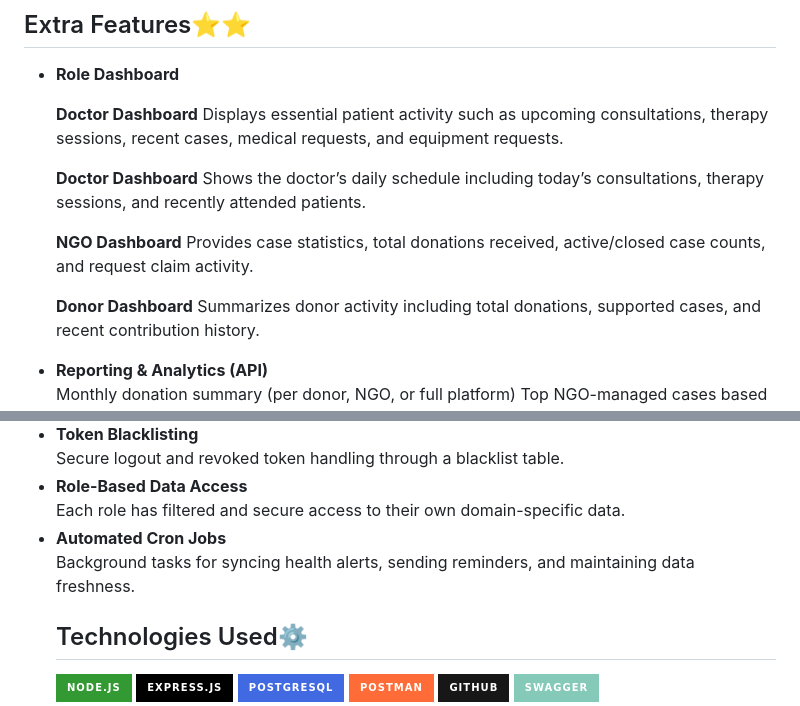
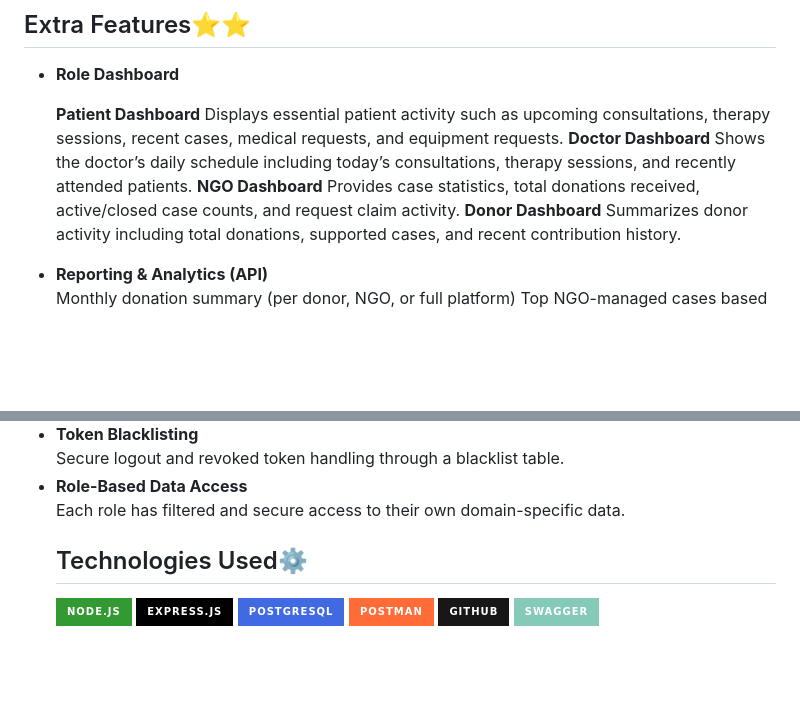
Before and after one commit to danahamdanx/HealthPal, a Markdown page: README.md, 2 parts joined by grey strips. GitHub-like rendering; badges without logos; blank space fills up the shorter version.

Commit message:
orgnaize dashboard

```diff
--- a/README.md
+++ b/README.md
@@ -110,15 +110,12 @@ Backed by a robust PostgreSQL schema, HealthPal ensures secure authentication, r
 <ul>
  <li><strong>Role Dashboard</strong><br/>
 
-<strong>Doctor Dashboard</strong>
+<strong>Patient Dashboard</strong>
 Displays essential patient activity such as upcoming consultations, therapy sessions, recent cases, medical requests, and equipment requests.
-
 <strong>Doctor Dashboard</strong>
 Shows the doctor’s daily schedule including today’s consultations, therapy sessions, and recently attended patients.
-
 <strong>NGO Dashboard</strong>
 Provides case statistics, total donations received, active/closed case counts, and request claim activity.
-
 <strong>Donor Dashboard</strong>
 Summarizes donor activity including total donations, supported cases, and recent contribution history.
 
@@ -152,10 +149,6 @@ Case progress and status summaries
 
   <li><strong>Role-Based Data Access</strong><br/>
       Each role has filtered and secure access to their own domain-specific data.
-  </li>
-
-  <li><strong>Automated Cron Jobs</strong><br/>
-      Background tasks for syncing health alerts, sending reminders, and maintaining data freshness.
   </li>
 </>
 
```
